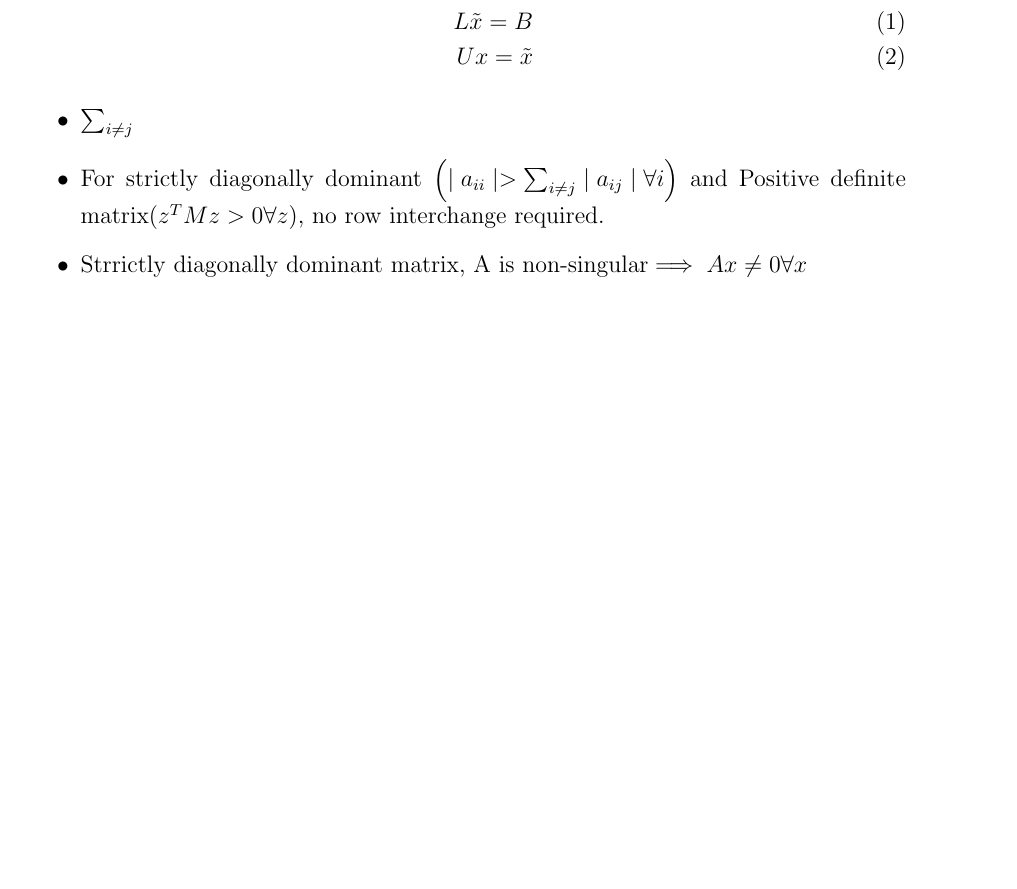
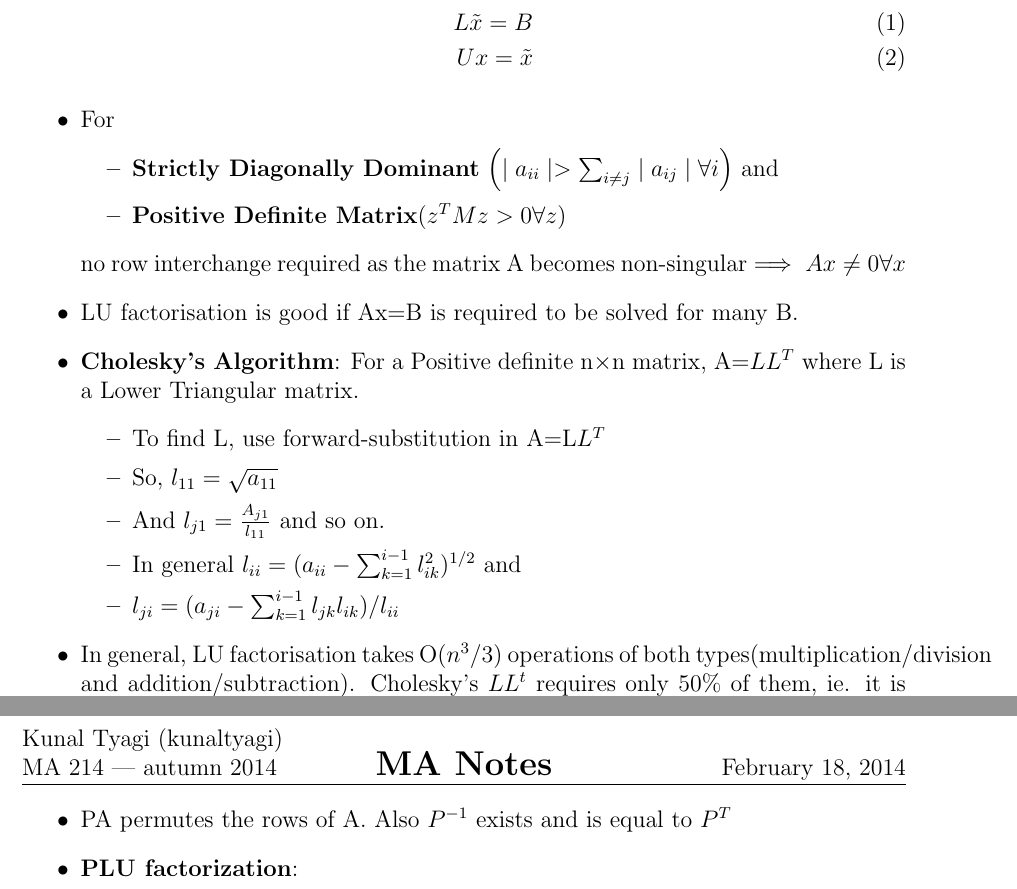
Before and after one commit to kunaltyagi/study-notes, a LaTeX document (ma214:NumericalAnalysis:3:2013-14/notes/one.tex): part of page 5 of 5 before the commit and two parts of pages 5 and 6 of 6 after it, the two joined at a grey line, cut so that both start at the same text, the shorter picture padded with empty space. Compiled offline with pdfLaTeX.

Commit message:
another page full

```diff
--- a/ma214:NumericalAnalysis:3:2013-14/notes/one.tex
+++ b/ma214:NumericalAnalysis:3:2013-14/notes/one.tex
@@ -155,9 +155,25 @@
         L\tilde{x} = B\\
         Ux = \tilde{x}
     \end{align}
-    \item $\sum _{i \not= j}$
-    \item For strictly diagonally dominant $\left( \mid a_{ii} \mid > \sum _{i \not= j} \mid a_{ij} \mid \forall i\right)$ and Positive definite matrix$( z^TMz > 0 \forall z)$, no row interchange required.
-    \item Strrictly diagonally dominant matrix, A is non-singular$\implies Ax \not= 0 \forall x$
+    \item For
+    \begin{itemize}
+        \item \textbf{Strictly Diagonally Dominant} $\left( \mid a_{ii} \mid > \sum _{i \not= j} \mid a_{ij} \mid \forall i\right)$ and
+        \item \textbf{Positive Definite Matrix}$( z^TMz > 0 \forall z)$
+    \end{itemize}
+    no row interchange required as the matrix A becomes non-singular$\implies Ax \not= 0 \forall x$
+    \item LU factorisation is good if Ax=B is required to be solved for many B.
+    \item \textbf{Cholesky's Algorithm}: For a Positive definite n$\times$n matrix, A=$LL^T$ where L is a Lower Triangular matrix.
+    \begin{itemize}
+        \item To find L, use forward-substitution in A=L$L^T$
+        \item So, $l_{11} = \sqrt{a_{11}}$
+        \item And $l_{j1} = \frac{A_{j1}}{l_{11}}$ and so on.
+        \item In general $l_{ii} = (a_{ii} - \sum _{k=1}^{i-1} l^2_{ik})^{1/2}$ and
+        \item $l_{ji} = (a_{ji} - \sum _{k=1}^{i-1} l_{jk}l_{ik})/l_{ii}$
+    \end{itemize}
+    \item In general, LU factorisation takes O($n^3$/3) operations of both types(multiplication/division and addition/subtraction). Cholesky's $LL^t$ requires only 50\% of them, ie. it is O($n^3$/6). Unforttunately, it is valid only for Positive definite matrix.
+    \item \textbf{Permutation Matrix}: P obtained by rearranging the rows of I
+    \item PA permutes the rows of A. Also $P^{-1}$ exists and is equal to $P^T$
+    \item \textbf{PLU factorization}:
 \end{itemize}
 \end{answer}
 
```
